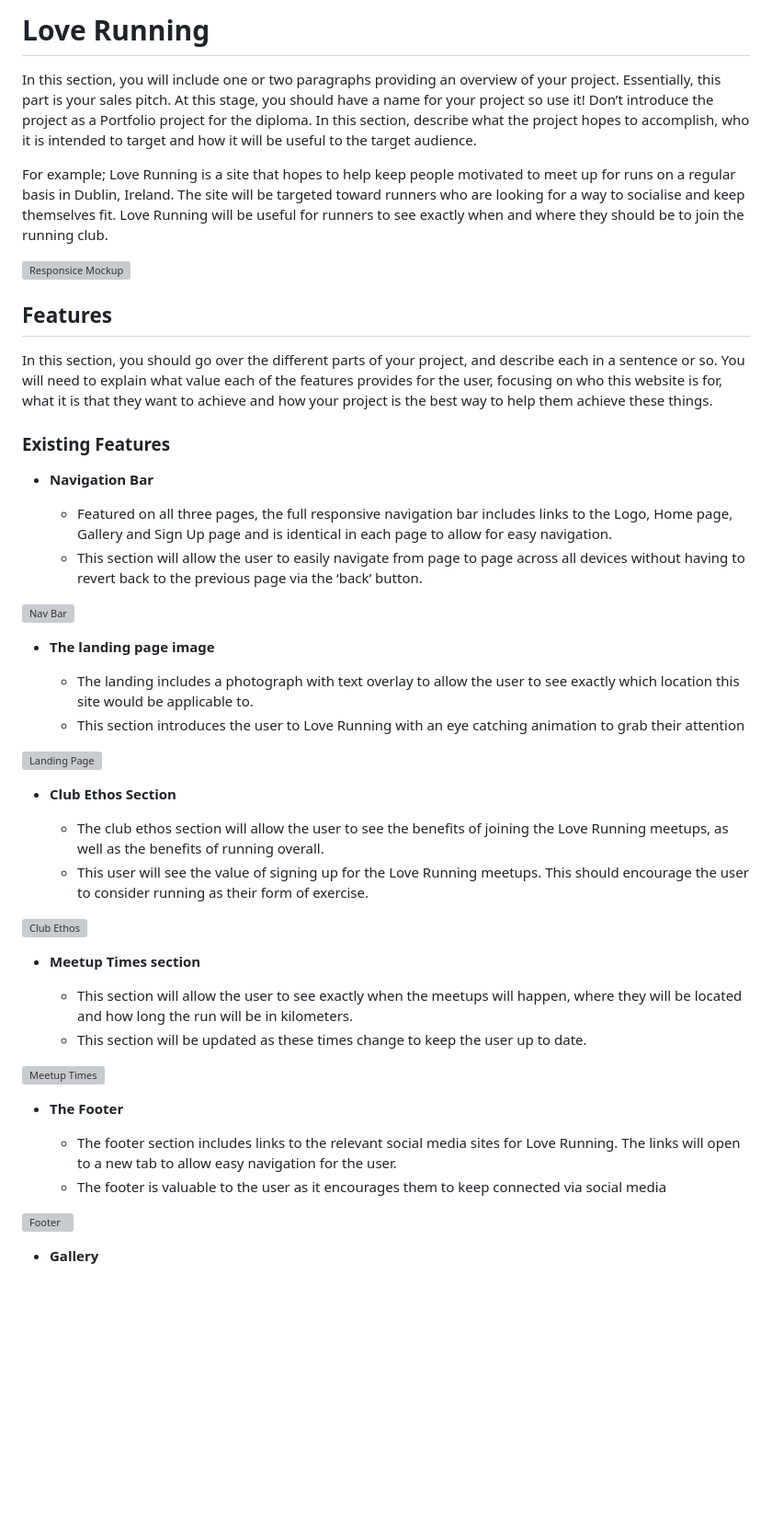
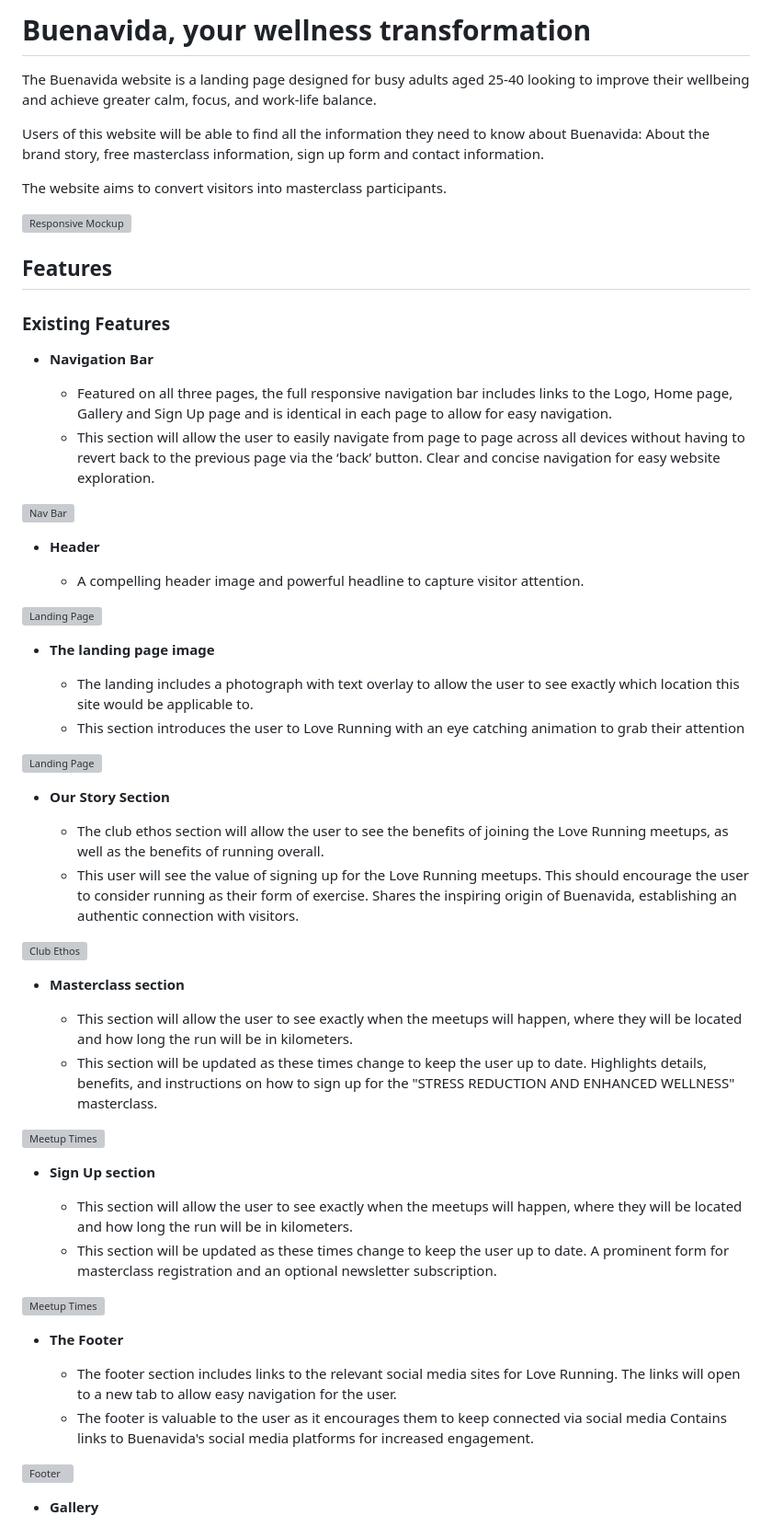
Before and after one commit to solegarciacoach/project-1-buenavida, a Markdown page: README.md, the part around the change. Shown at 92% size. GitHub-like rendering; blank space fills up the shorter version; grey boxes are pictures that could not be loaded.

Commit message:
added the description of the website to the README.md file

```diff
--- a/README.md
+++ b/README.md
@@ -1,14 +1,14 @@
-# Love Running
+# Buenavida, your wellness transformation
 
-In this section, you will include one or two paragraphs providing an overview of your project. Essentially, this part is your sales pitch. At this stage, you should have a name for your project so use it! Don’t introduce the project as a Portfolio project for the diploma. In this section, describe what the project hopes to accomplish, who it is intended to target and how it will be useful to the target audience.
+The Buenavida website is a landing page designed for busy adults aged 25-40 looking to improve their wellbeing and achieve greater calm, focus, and work-life balance.
 
-For example; Love Running is a site that hopes to help keep people motivated to meet up for runs on a regular basis in Dublin, Ireland. The site will be targeted toward runners who are looking for a way to socialise and keep themselves fit. Love Running will be useful for runners to see exactly when and where they should be to join the running club.
+Users of this website will be able to find all the information they need to know about Buenavida: About the brand story, free masterclass information, sign up form and contact information.
 
-![Responsice Mockup](https://github.com/lucyrush/readme-template/blob/master/media/love_running_mockup.png)
+The website aims to convert visitors into masterclass participants.
+
+![Responsive Mockup](https://github.com/lucyrush/readme-template/blob/master/media/love_running_mockup.png)
 
 ## Features
-
-In this section, you should go over the different parts of your project, and describe each in a sentence or so. You will need to explain what value each of the features provides for the user, focusing on who this website is for, what it is that they want to achieve and how your project is the best way to help them achieve these things.
 
 ### Existing Features
 
@@ -16,8 +16,15 @@ In this section, you should go over the different parts of your project, and des
 
   - Featured on all three pages, the full responsive navigation bar includes links to the Logo, Home page, Gallery and Sign Up page and is identical in each page to allow for easy navigation.
   - This section will allow the user to easily navigate from page to page across all devices without having to revert back to the previous page via the ‘back’ button.
+  Clear and concise navigation for easy website exploration.
 
 ![Nav Bar](https://github.com/lucyrush/readme-template/blob/master/media/love_running_nav.png)
+
+- __Header__
+
+  - A compelling header image and powerful headline to capture visitor attention.
+
+![Landing Page](https://github.com/lucyrush/readme-template/blob/master/media/love_running_landing.png)
 
 - __The landing page image__
 
@@ -26,17 +33,27 @@ In this section, you should go over the different parts of your project, and des
 
 ![Landing Page](https://github.com/lucyrush/readme-template/blob/master/media/love_running_landing.png)
 
-- __Club Ethos Section__
+- __Our Story Section__
 
   - The club ethos section will allow the user to see the benefits of joining the Love Running meetups, as well as the benefits of running overall.
   - This user will see the value of signing up for the Love Running meetups. This should encourage the user to consider running as their form of exercise.
+  Shares the inspiring origin of Buenavida, establishing an authentic connection with visitors.
 
 ![Club Ethos](https://github.com/lucyrush/readme-template/blob/master/media/love_running_ethos.png)
 
-- __Meetup Times section__
+- __Masterclass section__
 
   - This section will allow the user to see exactly when the meetups will happen, where they will be located and how long the run will be in kilometers.
   - This section will be updated as these times change to keep the user up to date.
+  Highlights details, benefits, and instructions on how to sign up for the "STRESS REDUCTION AND ENHANCED WELLNESS" masterclass.
+
+![Meetup Times](https://github.com/lucyrush/readme-template/blob/master/media/love_running_times.png)
+
+- __Sign Up section__
+
+  - This section will allow the user to see exactly when the meetups will happen, where they will be located and how long the run will be in kilometers.
+  - This section will be updated as these times change to keep the user up to date.
+ A prominent form for masterclass registration and an optional newsletter subscription.
 
 ![Meetup Times](https://github.com/lucyrush/readme-template/blob/master/media/love_running_times.png)
 
@@ -44,6 +61,7 @@ In this section, you should go over the different parts of your project, and des
 
   - The footer section includes links to the relevant social media sites for Love Running. The links will open to a new tab to allow easy navigation for the user.
   - The footer is valuable to the user as it encourages them to keep connected via social media
+  Contains links to Buenavida's social media platforms for increased engagement.
 
 ![Footer](https://github.com/lucyrush/readme-template/blob/master/media/love_running_footer.png)
 
```
